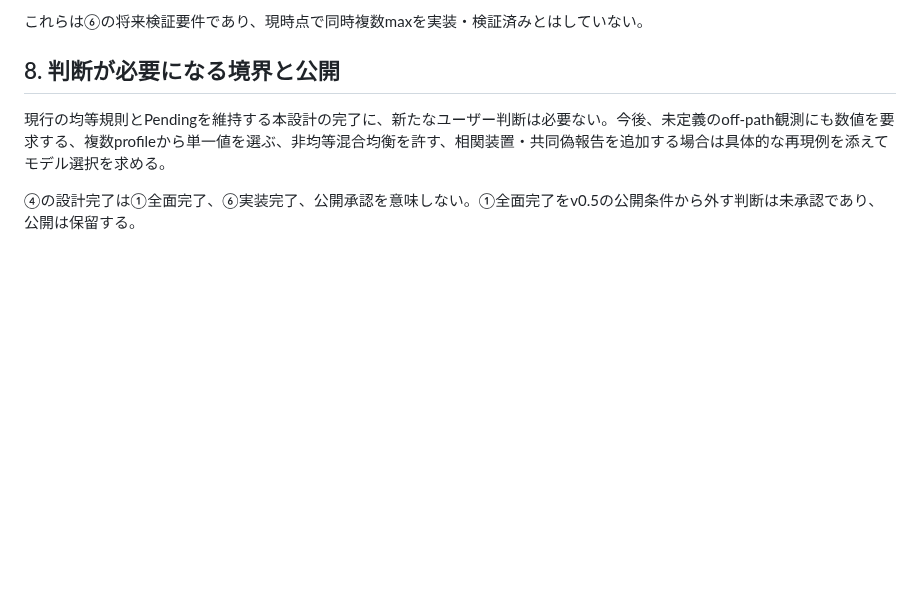
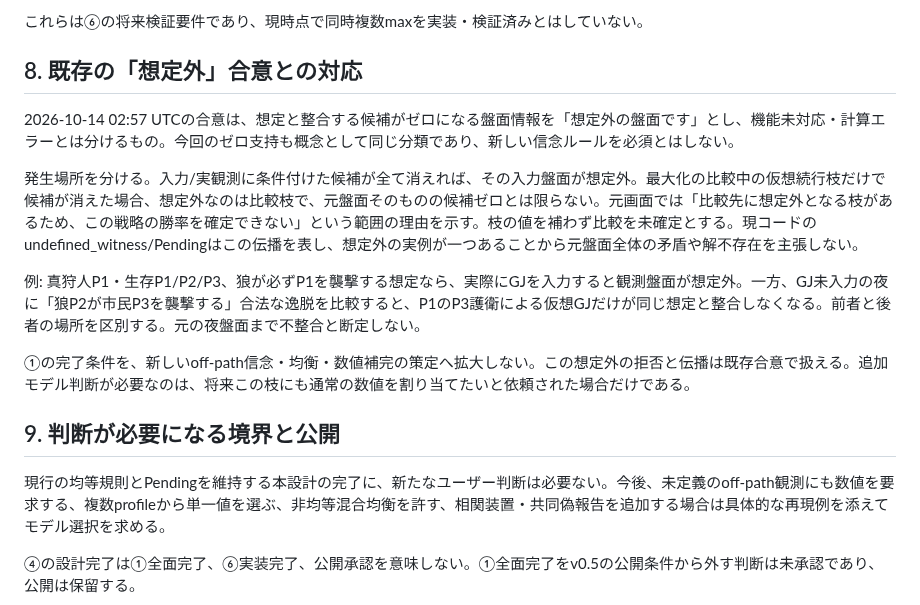
Before and after one commit to atachan14/ww_gg, a Markdown page: docs/simultaneous-action-design.md, the part around the change. Drawn GitHub-style; blank space fills up the shorter version.

Commit message:
docs: distinguish unexpected inputs from unexpected comparison branches

```diff
--- a/docs/simultaneous-action-design.md
+++ b/docs/simultaneous-action-design.md
@@ -80,7 +80,17 @@ profile K は段階・主体・情報集合から合法手の分布への完全
 
 これらは⑥の将来検証要件であり、現時点で同時複数maxを実装・検証済みとはしていない。
 
-## 8. 判断が必要になる境界と公開
+## 8. 既存の「想定外」合意との対応
+
+2026-10-14 02:57 UTCの合意は、想定と整合する候補がゼロになる盤面情報を「想定外の盤面です」とし、機能未対応・計算エラーとは分けるもの。今回のゼロ支持も概念として同じ分類であり、新しい信念ルールを必須とはしない。
+
+発生場所を分ける。入力/実観測に条件付けた候補が全て消えれば、その入力盤面が想定外。最大化の比較中の仮想続行枝だけで候補が消えた場合、想定外なのは比較枝で、元盤面そのものの候補ゼロとは限らない。元画面では「比較先に想定外となる枝があるため、この戦略の勝率を確定できない」という範囲の理由を示す。枝の値を補わず比較を未確定とする。現コードのundefined_witness/Pendingはこの伝播を表し、想定外の実例が一つあることから元盤面全体の矛盾や解不存在を主張しない。
+
+例: 真狩人P1・生存P1/P2/P3、狼が必ずP1を襲撃する想定なら、実際にGJを入力すると観測盤面が想定外。一方、GJ未入力の夜に「狼P2が市民P3を襲撃する」合法な逸脱を比較すると、P1のP3護衛による仮想GJだけが同じ想定と整合しなくなる。前者と後者の場所を区別する。元の夜盤面まで不整合と断定しない。
+
+①の完了条件を、新しいoff-path信念・均衡・数値補完の策定へ拡大しない。この想定外の拒否と伝播は既存合意で扱える。追加モデル判断が必要なのは、将来この枝にも通常の数値を割り当てたいと依頼された場合だけである。
+
+## 9. 判断が必要になる境界と公開
 
 現行の均等規則とPendingを維持する本設計の完了に、新たなユーザー判断は必要ない。今後、未定義のoff-path観測にも数値を要求する、複数profileから単一値を選ぶ、非均等混合均衡を許す、相関装置・共同偽報告を追加する場合は具体的な再現例を添えてモデル選択を求める。
 
```
Also changed, not shown: docs/v0.5-release-assessment.md (+1 -1 lines).
